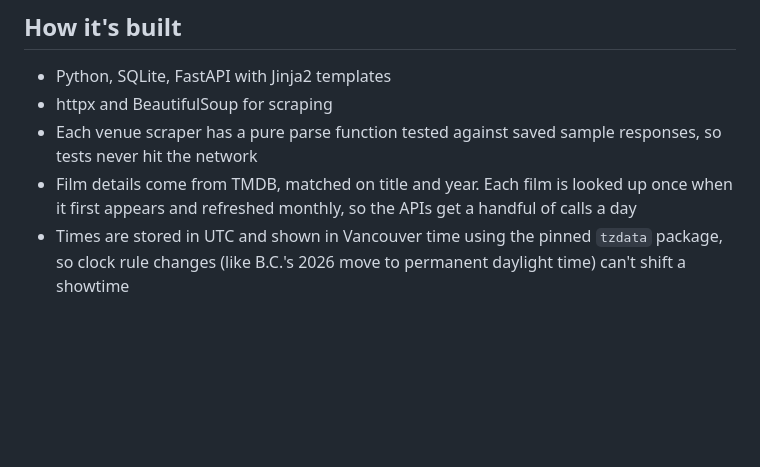
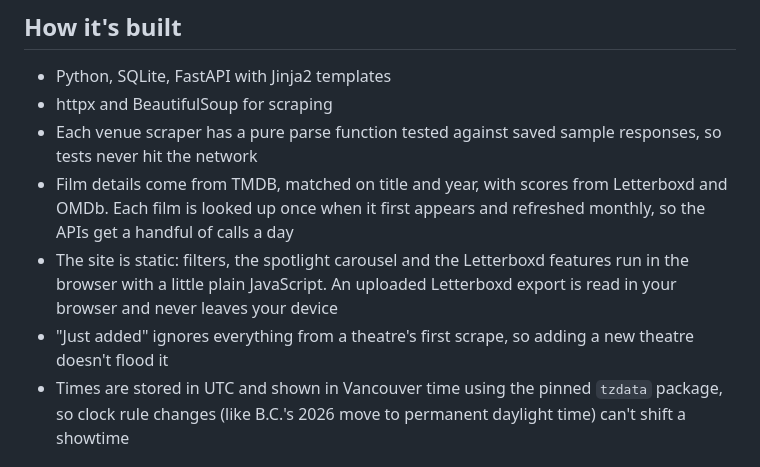
Before and after one commit to jordanmarshall-dev/cineclock.ca, a Markdown page: README.md, the part around one of its changes. Drawn GitHub-style; blank space fills up the shorter version.

```diff
--- a/README.md
+++ b/README.md
@@ -56,7 +55,9 @@ The live site is plain files on GitHub Pages, so it costs nothing and never slee
 - Python, SQLite, FastAPI with Jinja2 templates
 - httpx and BeautifulSoup for scraping
 - Each venue scraper has a pure parse function tested against saved sample responses, so tests never hit the network
-- Film details come from TMDB, matched on title and year. Each film is looked up once when it first appears and refreshed monthly, so the APIs get a handful of calls a day
+- Film details come from TMDB, matched on title and year, with scores from Letterboxd and OMDb. Each film is looked up once when it first appears and refreshed monthly, so the APIs get a handful of calls a day
+- The site is static: filters, the spotlight carousel and the Letterboxd features run in the browser with a little plain JavaScript. An uploaded Letterboxd export is read in your browser and never leaves your device
+- "Just added" ignores everything from a theatre's first scrape, so adding a new theatre doesn't flood it
 - Times are stored in UTC and shown in Vancouver time using the pinned `tzdata` package, so clock rule changes (like B.C.'s 2026 move to permanent daylight time) can't shift a showtime
 
 ## Credits
```
Also changed, not shown: other parts of README.md (+14 -15 lines).
